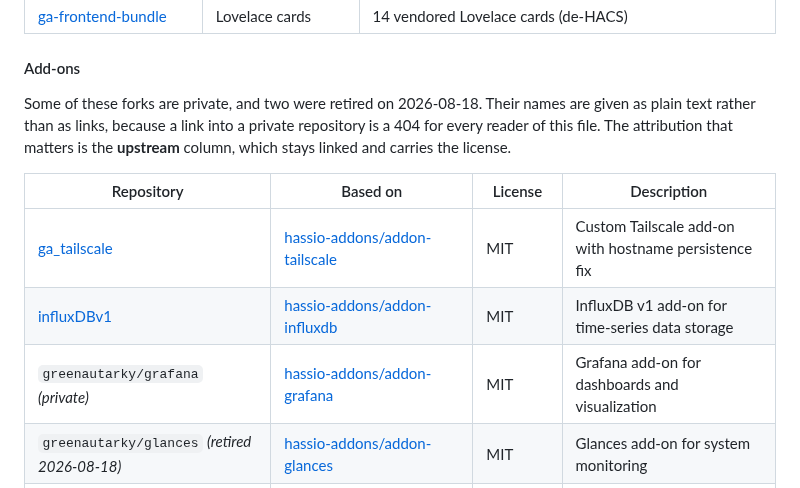
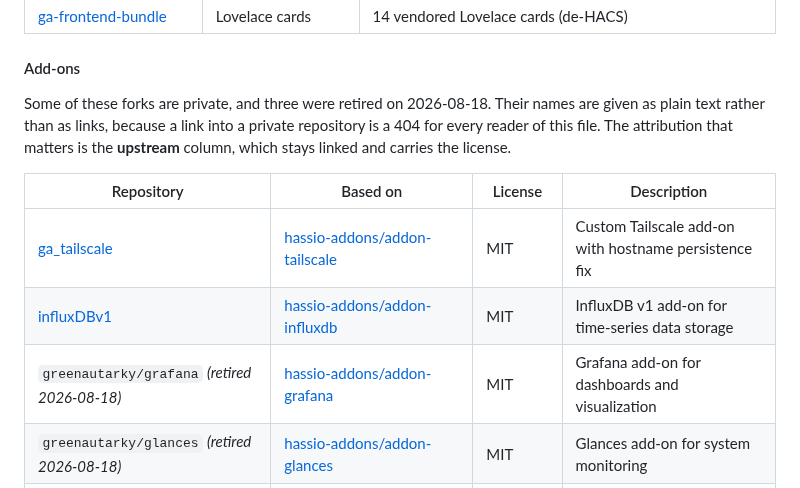
Before and after one commit to greenautarky/ha-operating-system, a Markdown page: README.md, the part around the change. Rendered like a GitHub page.

Commit message:
docs: grafana is retired too, not merely private
Archived and made private 2026-08-18 along with the others. The attribution
table said 'private', which was true an hour ago and is now an understatement
— a status line that lags reality is a defect like any other.

Co-Authored-By: Claude Opus 5 (1M context) <noreply@anthropic.com>

```diff
--- a/README.md
+++ b/README.md
@@ -256,7 +256,7 @@ and pinned in [`version.yaml`](version.yaml) under `components:` (ADR-0007):
 
 #### Add-ons
 
-Some of these forks are private, and two were retired on 2026-08-18. Their
+Some of these forks are private, and three were retired on 2026-08-18. Their
 names are given as plain text rather than as links, because a link into a
 private repository is a 404 for every reader of this file. The attribution
 that matters is the **upstream** column, which stays linked and carries the
@@ -266,7 +266,7 @@ license.
 |------------|----------|---------|-------------|
 | [ga_tailscale](https://github.com/greenautarky/ga_tailscale) | [hassio-addons/addon-tailscale](https://github.com/hassio-addons/addon-tailscale) | MIT | Custom Tailscale add-on with hostname persistence fix |
 | [influxDBv1](https://github.com/greenautarky/influxDBv1) | [hassio-addons/addon-influxdb](https://github.com/hassio-addons/addon-influxdb) | MIT | InfluxDB v1 add-on for time-series data storage |
-| `greenautarky/grafana` *(private)* | [hassio-addons/addon-grafana](https://github.com/hassio-addons/addon-grafana) | MIT | Grafana add-on for dashboards and visualization |
+| `greenautarky/grafana` *(retired 2026-08-18)* | [hassio-addons/addon-grafana](https://github.com/hassio-addons/addon-grafana) | MIT | Grafana add-on for dashboards and visualization |
 | `greenautarky/glances` *(retired 2026-08-18)* | [hassio-addons/addon-glances](https://github.com/hassio-addons/addon-glances) | MIT | Glances add-on for system monitoring |
 | `greenautarky/telegraf` *(retired 2026-08-18)* | [sabuto/hassio-telegraf](https://github.com/sabuto/hassio-telegraf) | MIT | Telegraf add-on for metrics collection |
 | `greenautarky/MQTT` *(private)* | [home-assistant/addons](https://github.com/home-assistant/addons) (mosquitto) | Apache-2.0 | Mosquitto MQTT broker add-on |
```
